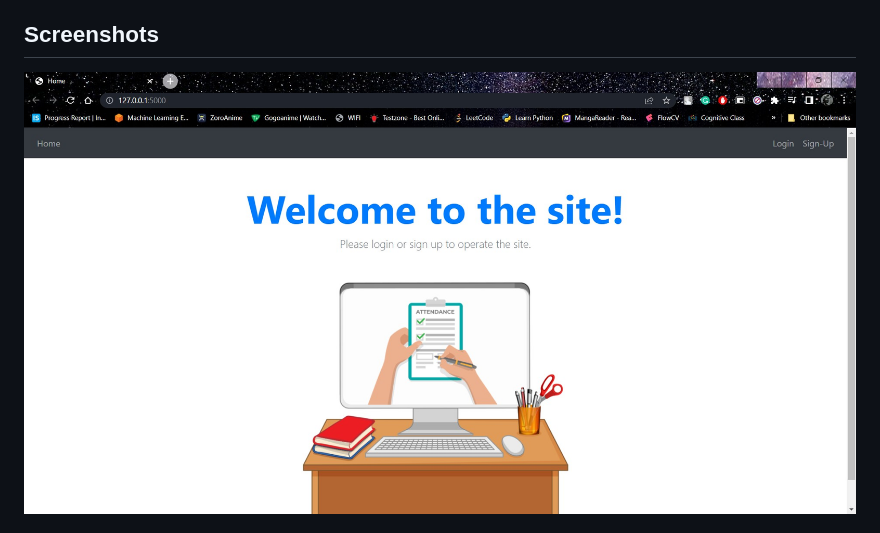
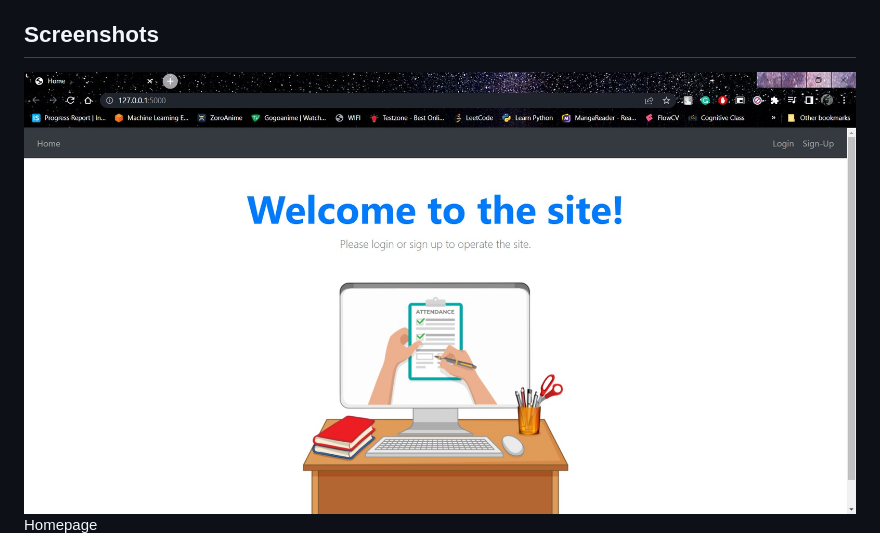
Before and after one commit to rv1281/Online-Attendance-Flask-Application, a Markdown page: README.md, the part around the change. Drawn GitHub-style.

```diff
--- a/README.md
+++ b/README.md
@@ -59,7 +59,7 @@ The application uses SQLite as its database and creates the database automatical
 
 ## Screenshots
 
-![Homepage](https://github.com/rv1281/Online-Attendance-Flask-Application/blob/main/screenshots/Homepage.jpg)
+![Homepage](https://github.com/rv1281/Online-Attendance-Flask-Application/blob/main/screenshots/Homepage.jpg) Homepage
 ![SignUp](https://github.com/rv1281/Online-Attendance-Flask-Application/blob/main/screenshots/SignUp.jpg)
 ![Login](https://github.com/rv1281/Online-Attendance-Flask-Application/blob/main/screenshots/Login.jpg)
 ![Dashboard](https://github.com/rv1281/Online-Attendance-Flask-Application/blob/main/screenshots/Dashboard.jpg)
```
